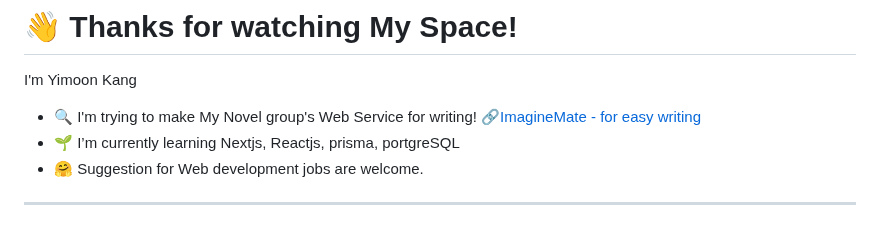
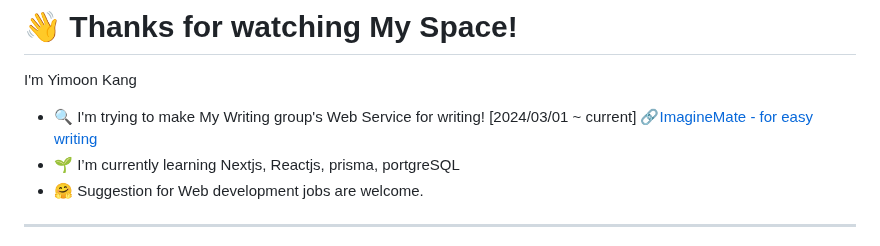
Before and after one commit to nimuni/nimuni, a Markdown page: README.md, the part around the change. Drawn GitHub-style.

```diff
--- a/README.md
+++ b/README.md
@@ -1,7 +1,7 @@
 # 👋 Thanks for watching My Space!
 
 I'm Yimoon Kang
-- 🔍️ I'm trying to make My Novel group's Web Service for writing! 🔗[ImagineMate - for easy writing](https://imagineMate.nimuni.com)
+- 🔍️ I'm trying to make My Writing group's Web Service for writing! [2024/03/01 ~ current] 🔗[ImagineMate - for easy writing](https://imagineMate.nimuni.com)
 - 🌱 I’m currently learning Nextjs, Reactjs, prisma, portgreSQL
 - 🤗 Suggestion for Web development jobs are welcome.
 
```
